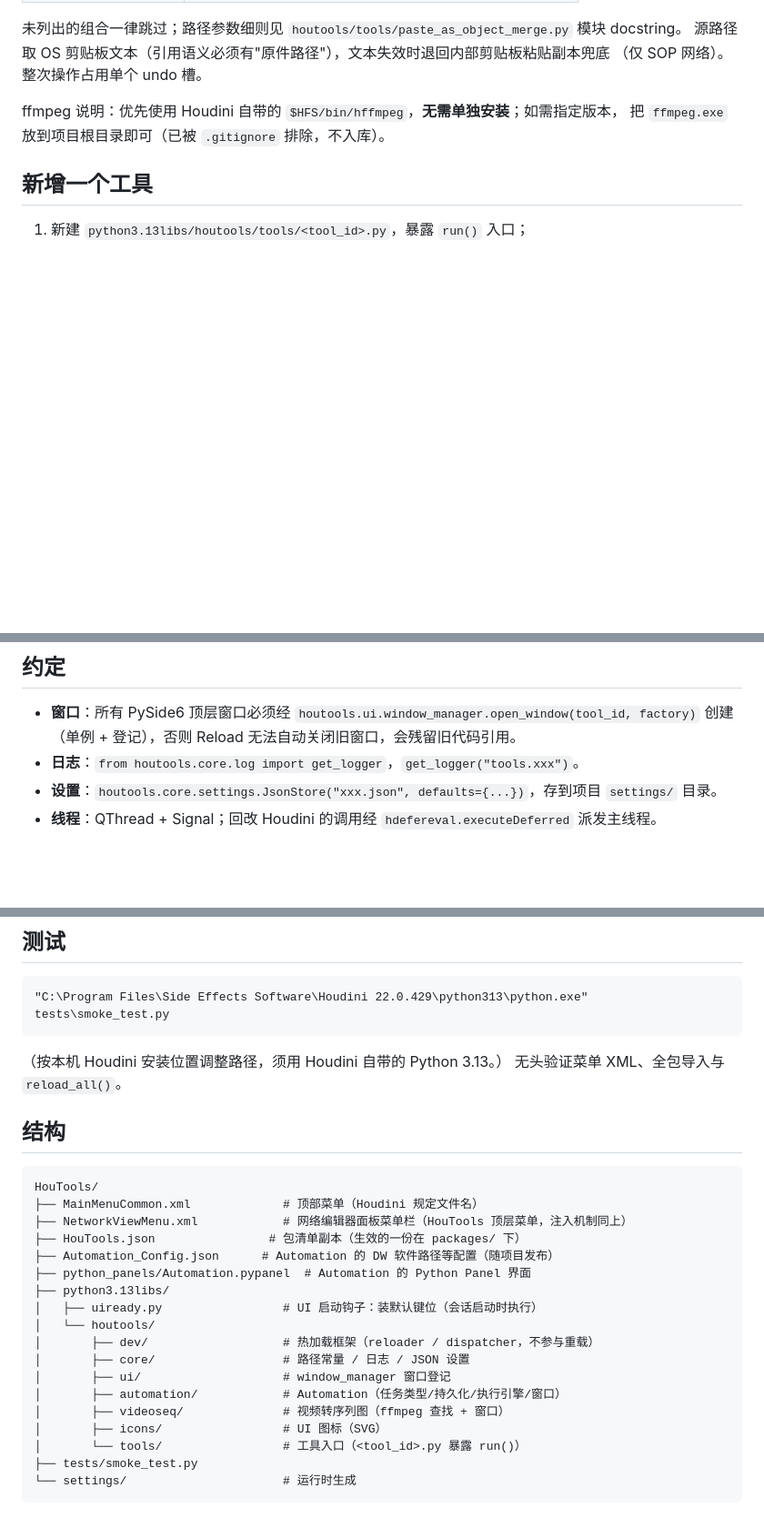
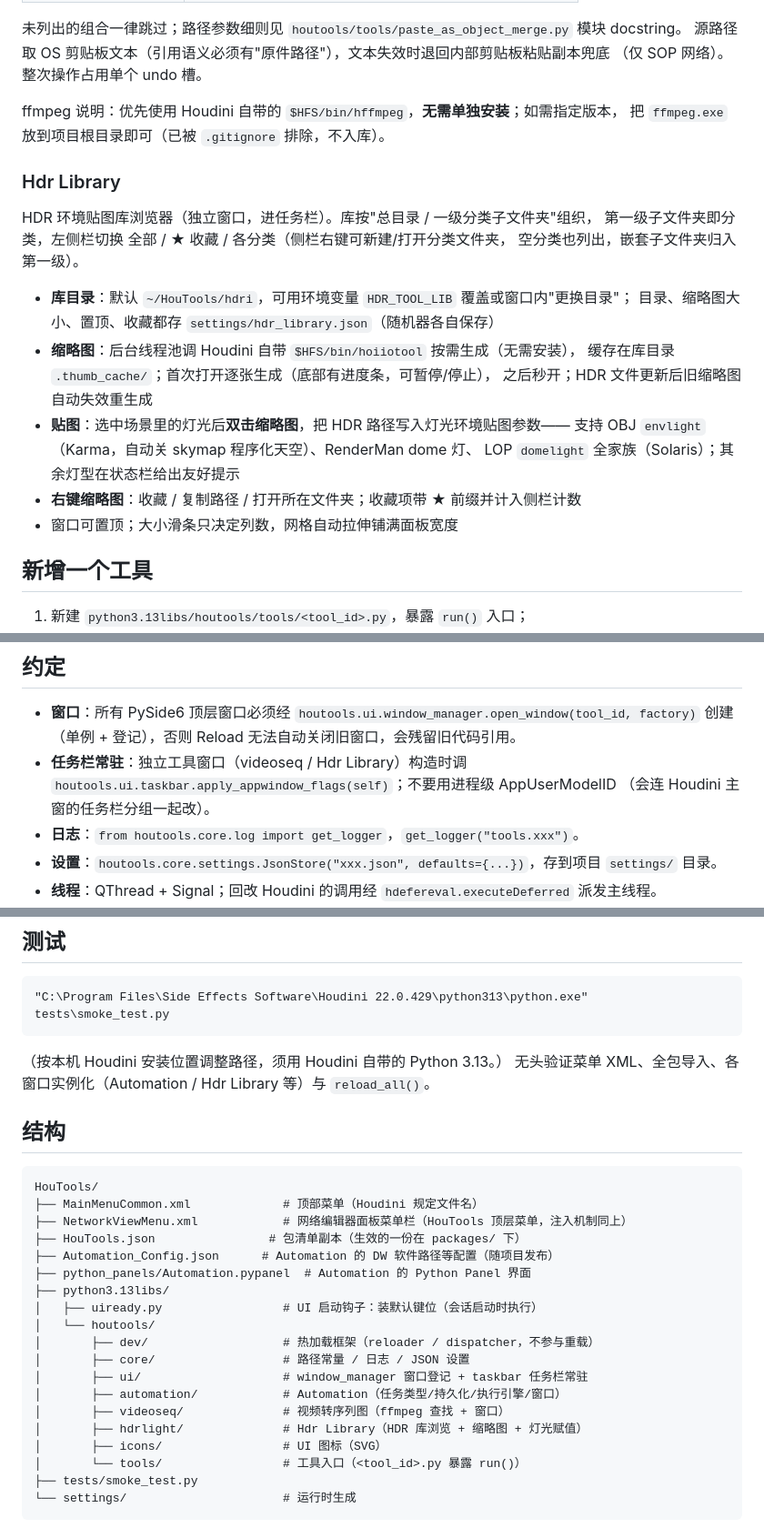
Before and after one commit to MAHXVFX/HouTools, a Markdown page: README.md, 3 parts joined by grey strips. Shown at 91% size. GitHub-like rendering; blank space fills up the shorter version.

Commit message:
docs: README/AGENTS 补 Hdr Library
- README：工具列表加 Hdr Library 行；新增 Hdr Library 用法小节
  （库目录/分类收藏/缩略图生成/灯光赋值支持范围）；结构树补
  hdrlight/ 与 ui/taskbar；约定补任务栏常驻条目；测试说明更新
- AGENTS.md：HDR 行补三项复审后的实现细节——worker 单张异常
  兜底、刷新换池时信号按 sender 过滤、缩略图临时名带线程标识；
  结构树 smoke_test 注释补窗口实例化回归

````diff
--- a/README.md
+++ b/README.md
@@ -72,6 +73,23 @@ Hotkey Manager 中修改，符号为 `h.pane.wsheet.houtools_paste_as_object_mer
 ffmpeg 说明：优先使用 Houdini 自带的 `$HFS/bin/hffmpeg`，**无需单独安装**；如需指定版本，
 把 `ffmpeg.exe` 放到项目根目录即可（已被 `.gitignore` 排除，不入库）。
 
+### Hdr Library
+
+HDR 环境贴图库浏览器（独立窗口，进任务栏）。库按"总目录 / 一级分类子文件夹"组织，
+第一级子文件夹即分类，左侧栏切换 全部 / ★ 收藏 / 各分类（侧栏右键可新建/打开分类文件夹，
+空分类也列出，嵌套子文件夹归入第一级）。
+
+- **库目录**：默认 `~/HouTools/hdri`，可用环境变量 `HDR_TOOL_LIB` 覆盖或窗口内"更换目录"；
+  目录、缩略图大小、置顶、收藏都存 `settings/hdr_library.json`（随机器各自保存）
+- **缩略图**：后台线程池调 Houdini 自带 `$HFS/bin/hoiiotool` 按需生成（无需安装），
+  缓存在库目录 `.thumb_cache/`；首次打开逐张生成（底部有进度条，可暂停/停止），
+  之后秒开；HDR 文件更新后旧缩略图自动失效重生成
+- **贴图**：选中场景里的灯光后**双击缩略图**，把 HDR 路径写入灯光环境贴图参数——
+  支持 OBJ `envlight`（Karma，自动关 skymap 程序化天空）、RenderMan dome 灯、
+  LOP `domelight` 全家族（Solaris）；其余灯型在状态栏给出友好提示
+- **右键缩略图**：收藏 / 复制路径 / 打开所在文件夹；收藏项带 ★ 前缀并计入侧栏计数
+- 窗口可置顶；大小滑条只决定列数，网格自动拉伸铺满面板宽度
+
 ## 新增一个工具
 
 1. 新建 `python3.13libs/houtools/tools/<tool_id>.py`，暴露 `run()` 入口；
@@ -96,6 +114,9 @@ _houtools_dispatcher.run("<tool_id>")
 
 - **窗口**：所有 PySide6 顶层窗口必须经 `houtools.ui.window_manager.open_window(tool_id, factory)`
   创建（单例 + 登记），否则 Reload 无法自动关闭旧窗口，会残留旧代码引用。
+- **任务栏常驻**：独立工具窗口（videoseq / Hdr Library）构造时调
+  `houtools.ui.taskbar.apply_appwindow_flags(self)`；不要用进程级 AppUserModelID
+  （会连 Houdini 主窗的任务栏分组一起改）。
 - **日志**：`from houtools.core.log import get_logger`，`get_logger("tools.xxx")`。
 - **设置**：`houtools.core.settings.JsonStore("xxx.json", defaults={...})`，存到项目 `settings/` 目录。
 - **线程**：QThread + Signal；回改 Houdini 的调用经 `hdefereval.executeDeferred` 派发主线程。
@@ -111,7 +132,7 @@ _houtools_dispatcher.run("<tool_id>")
 ```
 
 （按本机 Houdini 安装位置调整路径，须用 Houdini 自带的 Python 3.13。）
-无头验证菜单 XML、全包导入与 `reload_all()`。
+无头验证菜单 XML、全包导入、各窗口实例化（Automation / Hdr Library 等）与 `reload_all()`。
 
 ## 结构
 
@@ -127,9 +148,10 @@ HouTools/
 │   └── houtools/
 │       ├── dev/                   # 热加载框架（reloader / dispatcher，不参与重载）
 │       ├── core/                  # 路径常量 / 日志 / JSON 设置
-│       ├── ui/                    # window_manager 窗口登记
+│       ├── ui/                    # window_manager 窗口登记 + taskbar 任务栏常驻
 │       ├── automation/            # Automation（任务类型/持久化/执行引擎/窗口）
 │       ├── videoseq/              # 视频转序列图（ffmpeg 查找 + 窗口）
+│       ├── hdrlight/              # Hdr Library（HDR 库浏览 + 缩略图 + 灯光赋值）
 │       ├── icons/                 # UI 图标（SVG）
 │       └── tools/                 # 工具入口（<tool_id>.py 暴露 run()）
 ├── tests/smoke_test.py
````
Also changed, not shown: other parts of README.md (+1 -0 lines), AGENTS.md (+2 -2 lines).
